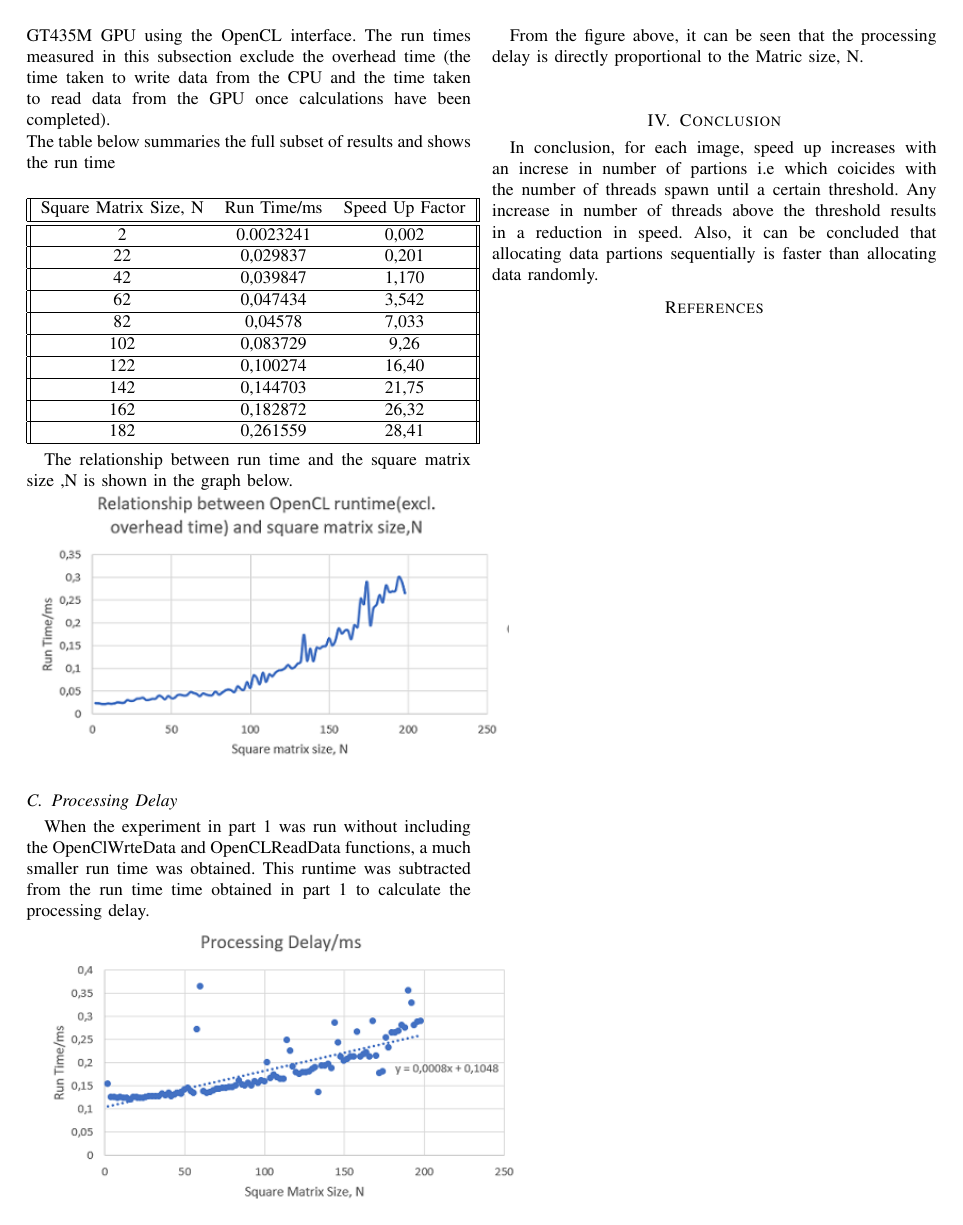
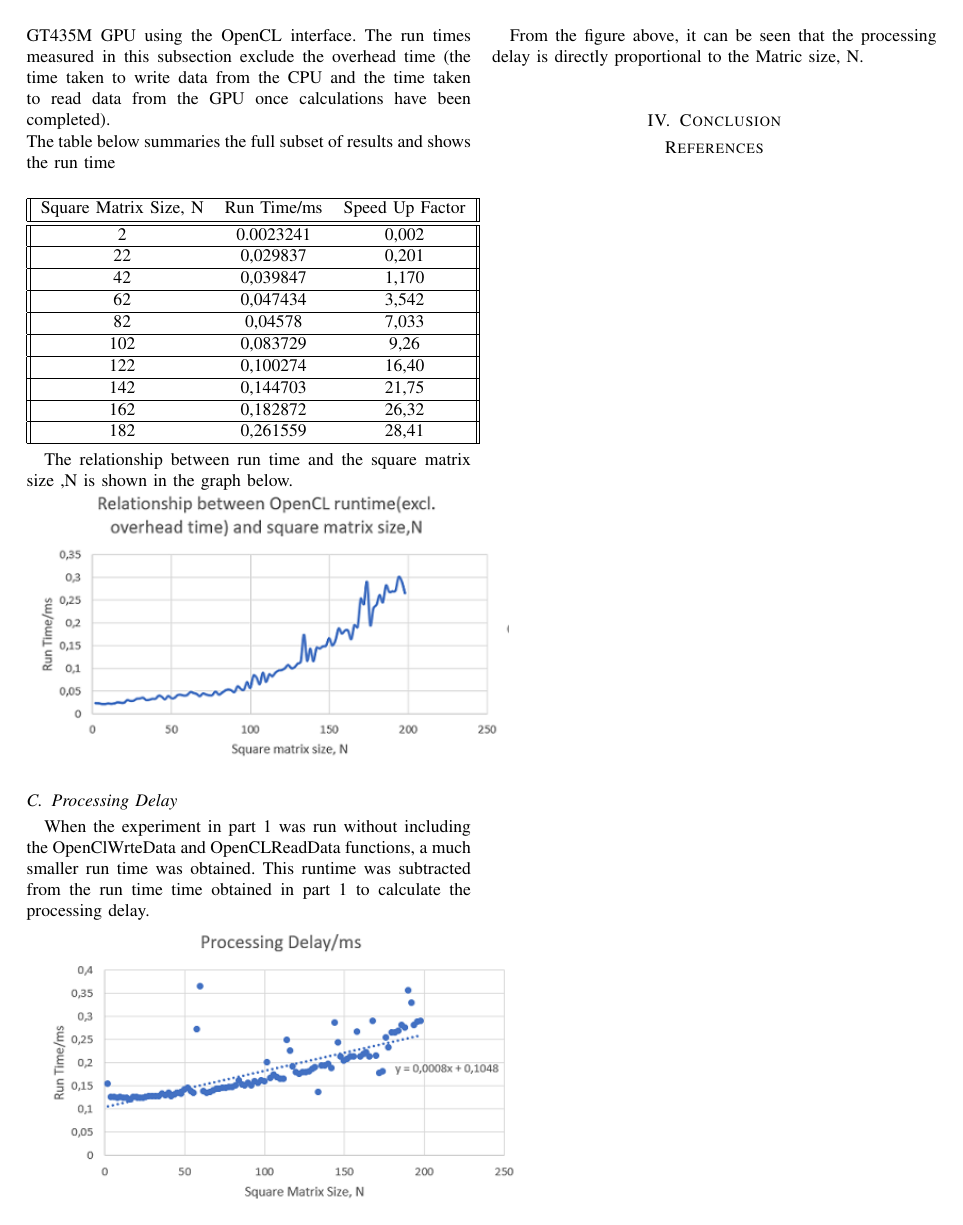
Before and after one commit to nyashabryan/OpenCL-Latex-Report, a LaTeX paper (Report.tex, which reads Body/Conclusion.tex): page 2 of 2. Compiled offline with pdfLaTeX.

Commit message:
cleaned conclusion

```diff
--- a/Body/Conclusion.tex
+++ b/Body/Conclusion.tex
@@ -1,2 +1 @@
 \section{Conclusion}
-In conclusion, for each image, speed up increases with an increse in number of partions i.e which coicides with the number of threads spawn until a certain threshold. Any increase in number of threads above the threshold results in a reduction in speed. Also, it can be concluded that allocating data partions sequentially is faster than allocating data randomly.
```
Also changed, not shown: Body/Methodology.tex (+1 -1 lines), Body/Results.tex (+1 -1 lines).
